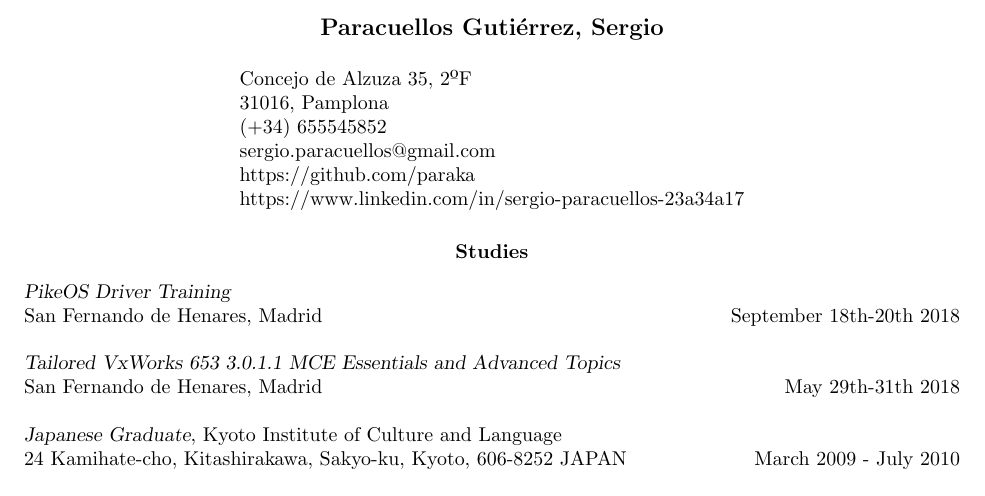
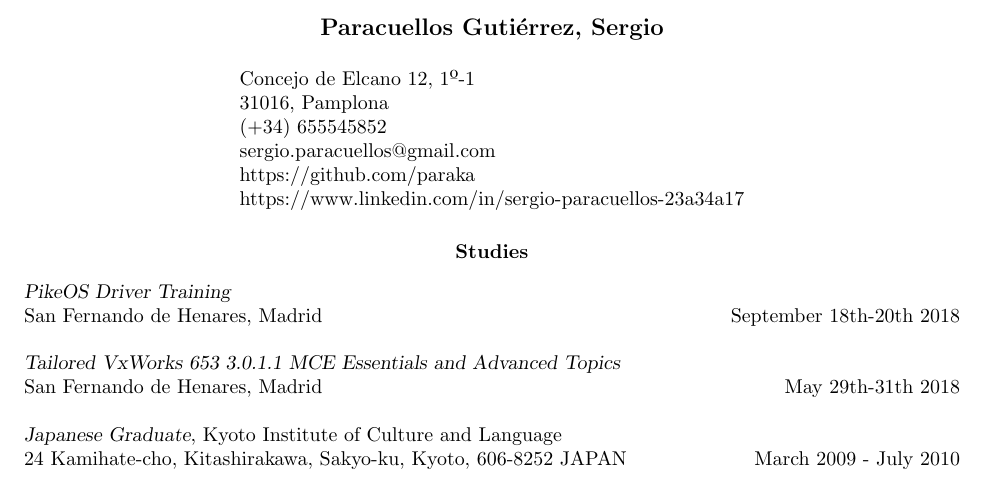
Before and after one commit to paraka/resume, a LaTeX CV (resume_en_sergio_paracuellos.tex): part of page 1 of 4, cut so that both start at the same text. Compiled offline with pdfLaTeX.

Commit message:
resume: update address

```diff
--- a/resume_en_sergio_paracuellos.tex
+++ b/resume_en_sergio_paracuellos.tex
@@ -38,7 +38,7 @@
 
 % If you don't want one of the addresses, simply remove all the text in the first or second \address{} bracket
 
-\address{ Concejo de Alzuza 35, 2ºF\\ 31016, Pamplona\\ (+34) 655545852 \\ sergio.paracuellos@gmail.com \\ https://github.com/paraka \\ https://www.linkedin.com/in/sergio-paracuellos-23a34a17} % Your address 2
+\address{ Concejo de Elcano 12, 1º-1\\ 31016, Pamplona\\ (+34) 655545852 \\ sergio.paracuellos@gmail.com \\ https://github.com/paraka \\ https://www.linkedin.com/in/sergio-paracuellos-23a34a17} % Your address 2
 
 %----------------------------------------------------------------------------------------
 
```
Also changed, not shown: resume_es_sergio_paracuellos.tex (+1 -1 lines).
